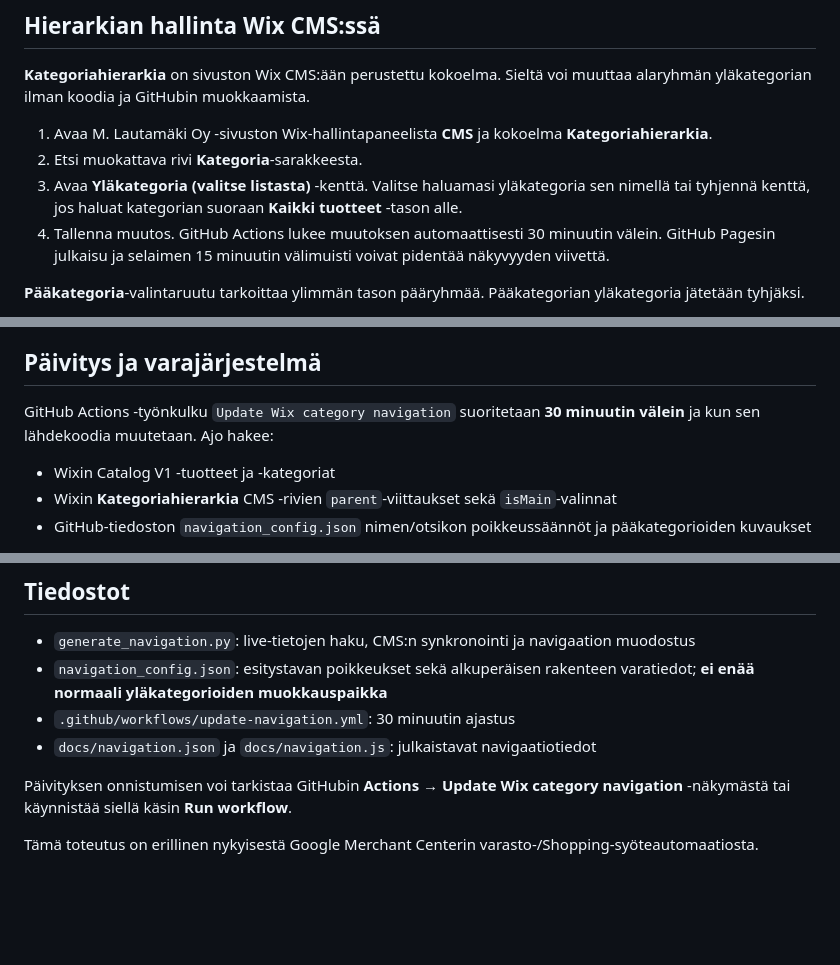
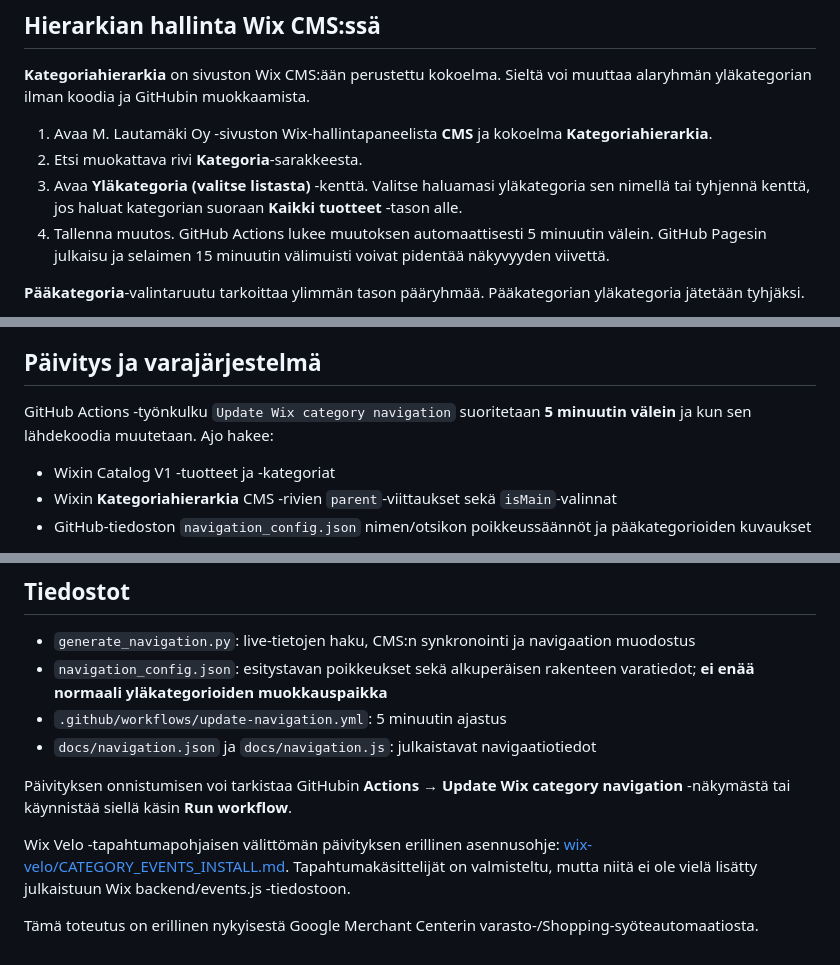
Before and after one commit to lautsu-afk/wix-local-inventory, a Markdown page: NAVIGATION.md, 3 parts joined by grey strips. Drawn GitHub-style; blank space fills up the shorter version.

Commit message:
Document 5-minute navigation sync and prepared but not yet installed Velo event integration

```diff
--- a/NAVIGATION.md
+++ b/NAVIGATION.md
@@ -7,7 +7,7 @@
 1. Avaa M. Lautamäki Oy -sivuston Wix-hallintapaneelista **CMS** ja kokoelma **Kategoriahierarkia**.
 2. Etsi muokattava rivi **Kategoria**-sarakkeesta.
 3. Avaa **Yläkategoria (valitse listasta)** -kenttä. Valitse haluamasi yläkategoria sen nimellä tai tyhjennä kenttä, jos haluat kategorian suoraan **Kaikki tuotteet** -tason alle.
-4. Tallenna muutos. GitHub Actions lukee muutoksen automaattisesti 30 minuutin välein. GitHub Pagesin julkaisu ja selaimen 15 minuutin välimuisti voivat pidentää näkyvyyden viivettä.
+4. Tallenna muutos. GitHub Actions lukee muutoksen automaattisesti 5 minuutin välein. GitHub Pagesin julkaisu ja selaimen 15 minuutin välimuisti voivat pidentää näkyvyyden viivettä.
 
 **Pääkategoria**-valintaruutu tarkoittaa ylimmän tason pääryhmää. Pääkategorian yläkategoria jätetään tyhjäksi.
 
@@ -25,7 +25,7 @@ Kaikille kategorioille, joilla on suoria alaryhmiä, syntyy **Alakategoriat**-va
 
 ## Päivitys ja varajärjestelmä
 
-GitHub Actions -työnkulku `Update Wix category navigation` suoritetaan **30 minuutin välein** ja kun sen lähdekoodia muutetaan. Ajo hakee:
+GitHub Actions -työnkulku `Update Wix category navigation` suoritetaan **5 minuutin välein** ja kun sen lähdekoodia muutetaan. Ajo hakee:
 
 - Wixin Catalog V1 -tuotteet ja -kategoriat
 - Wixin **Kategoriahierarkia** CMS -rivien `parent`-viittaukset sekä `isMain`-valinnat
@@ -39,9 +39,11 @@ Mikäli CMS:n haku epäonnistuu, automaatio keskeyttää julkaisun eikä korvaa
 
 - `generate_navigation.py`: live-tietojen haku, CMS:n synkronointi ja navigaation muodostus
 - `navigation_config.json`: esitystavan poikkeukset sekä alkuperäisen rakenteen varatiedot; **ei enää normaali yläkategorioiden muokkauspaikka**
-- `.github/workflows/update-navigation.yml`: 30 minuutin ajastus
+- `.github/workflows/update-navigation.yml`: 5 minuutin ajastus
 - `docs/navigation.json` ja `docs/navigation.js`: julkaistavat navigaatiotiedot
 
 Päivityksen onnistumisen voi tarkistaa GitHubin **Actions → Update Wix category navigation** -näkymästä tai käynnistää siellä käsin **Run workflow**.
 
+Wix Velo -tapahtumapohjaisen välittömän päivityksen erillinen asennusohje: [wix-velo/CATEGORY_EVENTS_INSTALL.md](wix-velo/CATEGORY_EVENTS_INSTALL.md). Tapahtumakäsittelijät on valmisteltu, mutta niitä ei ole vielä lisätty julkaistuun Wix backend/events.js -tiedostoon.
+
 Tämä toteutus on erillinen nykyisestä Google Merchant Centerin varasto-/Shopping-syöteautomaatiosta.
```
